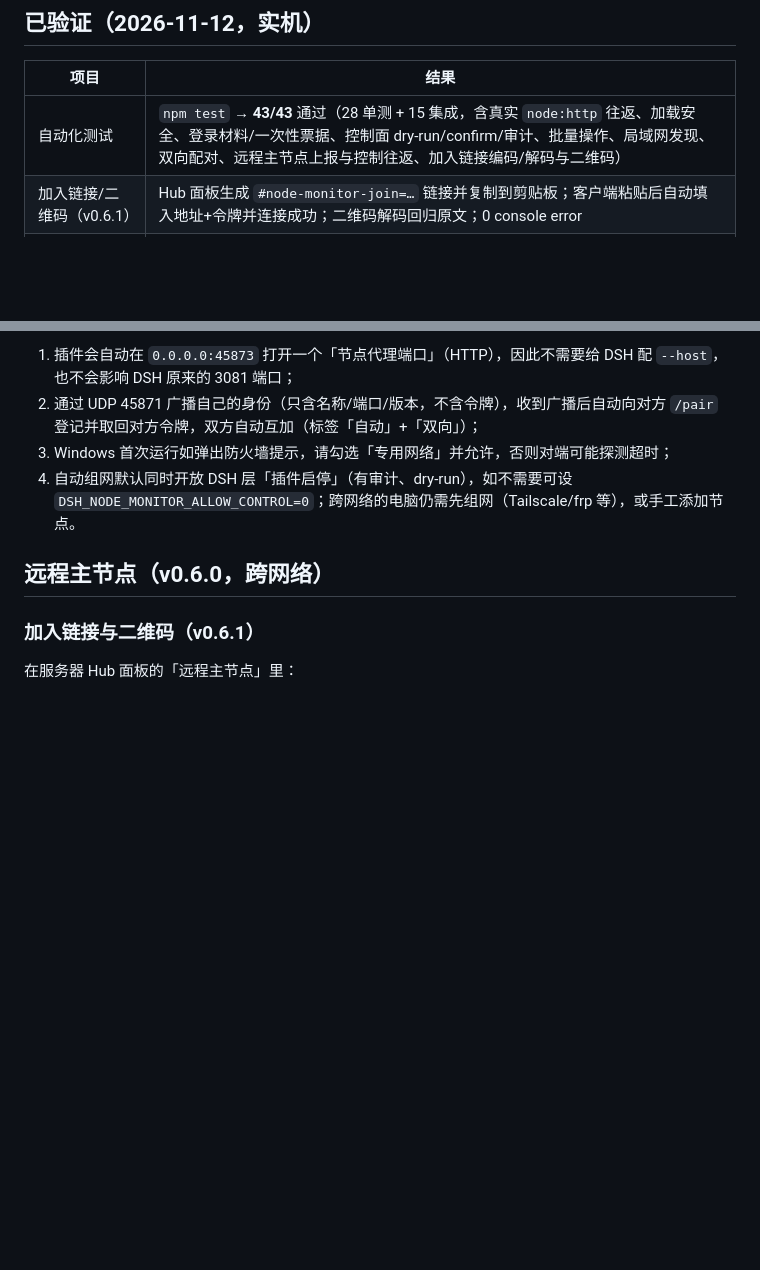
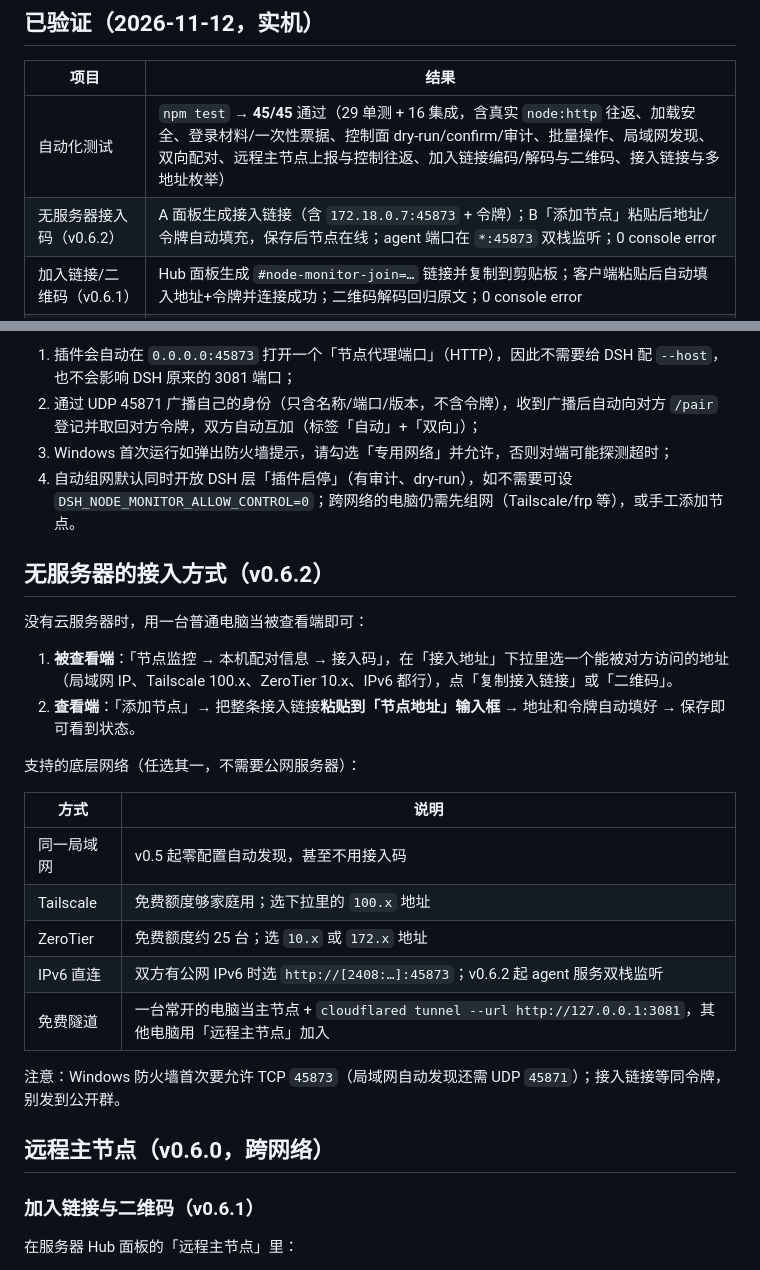
Before and after one commit to qingshuiliuyun/dsh-node-monitor, a Markdown page: README.md, 2 parts joined by grey strips. Drawn GitHub-style; blank space fills up the shorter version.

Commit message:
v0.6.2: serverless node invite links and dual-stack agent port

```diff
--- a/README.md
+++ b/README.md
@@ -82,7 +82,8 @@ Hub 的移动端视图（390×844）：
 
 | 项目 | 结果 |
 | --- | --- |
-| 自动化测试 | `npm test` → **43/43** 通过（28 单测 + 15 集成，含真实 `node:http` 往返、加载安全、登录材料/一次性票据、控制面 dry-run/confirm/审计、批量操作、局域网发现、双向配对、远程主节点上报与控制往返、加入链接编码/解码与二维码） |
+| 自动化测试 | `npm test` → **45/45** 通过（29 单测 + 16 集成，含真实 `node:http` 往返、加载安全、登录材料/一次性票据、控制面 dry-run/confirm/审计、批量操作、局域网发现、双向配对、远程主节点上报与控制往返、加入链接编码/解码与二维码、接入链接与多地址枚举） |
+| 无服务器接入码（v0.6.2） | A 面板生成接入链接（含 `172.18.0.7:45873` + 令牌）；B「添加节点」粘贴后地址/令牌自动填充，保存后节点在线；agent 端口在 `*:45873` 双栈监听；0 console error |
 | 加入链接/二维码（v0.6.1） | Hub 面板生成 `#node-monitor-join=…` 链接并复制到剪贴板；客户端粘贴后自动填入地址+令牌并连接成功；二维码解码回归原文；0 console error |
 | 远程主节点（v0.6.0） | 服务器实例作 Hub + PC 实例作为客户端反连：PC 面板显示「已连接」，Hub 面板出现「远程」节点（状态/指标/会话/告警），`hubInfo` 之外不暴露加入令牌；0 console error |
 | 安装 | `plugin_manager install_bundle` → `applied`，profile 增加 link 依赖与 bundle 条目 |
@@ -231,6 +232,25 @@ v0.2.0 起，本插件除了「看状态」，还可以作为多机入口：**
 3. Windows 首次运行如弹出防火墙提示，请勾选「专用网络」并允许，否则对端可能探测超时；
 4. 自动组网默认同时开放 DSH 层「插件启停」（有审计、dry-run），如不需要可设 `DSH_NODE_MONITOR_ALLOW_CONTROL=0`；跨网络的电脑仍需先组网（Tailscale/frp 等），或手工添加节点。
 
+## 无服务器的接入方式（v0.6.2）
+
+没有云服务器时，用一台普通电脑当被查看端即可：
+
+1. **被查看端**：「节点监控 → 本机配对信息 → 接入码」，在「接入地址」下拉里选一个能被对方访问的地址（局域网 IP、Tailscale 100.x、ZeroTier 10.x、IPv6 都行），点「复制接入链接」或「二维码」。
+2. **查看端**：「添加节点」→ 把整条接入链接**粘贴到「节点地址」输入框** → 地址和令牌自动填好 → 保存即可看到状态。
+
+支持的底层网络（任选其一，不需要公网服务器）：
+
+| 方式 | 说明 |
+|---|---|
+| 同一局域网 | v0.5 起零配置自动发现，甚至不用接入码 |
+| Tailscale | 免费额度够家庭用；选下拉里的 `100.x` 地址 |
+| ZeroTier | 免费额度约 25 台；选 `10.x` 或 `172.x` 地址 |
+| IPv6 直连 | 双方有公网 IPv6 时选 `http://[2408:…]:45873`；v0.6.2 起 agent 服务双栈监听 |
+| 免费隧道 | 一台常开的电脑当主节点 + `cloudflared tunnel --url http://127.0.0.1:3081`，其他电脑用「远程主节点」加入 |
+
+注意：Windows 防火墙首次要允许 TCP `45873`（局域网自动发现还需 UDP `45871`）；接入链接等同令牌，别发到公开群。
+
 ## 远程主节点（v0.6.0，跨网络）
 
 ### 加入链接与二维码（v0.6.1）
```
Also changed, not shown: DESIGN.md (+31 -0 lines), docs/screenshots/node-invite-added.png (added), docs/screenshots/node-invite.png (added), 6 other files.
